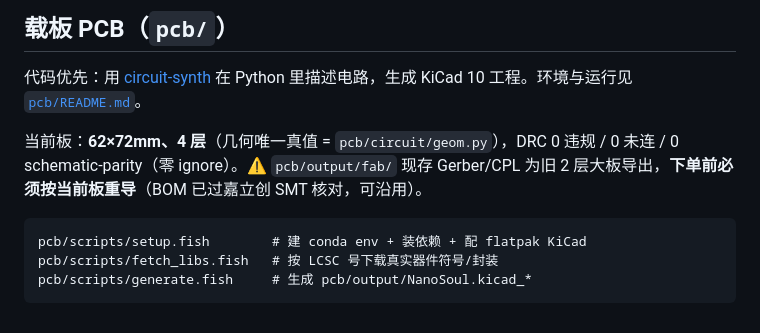
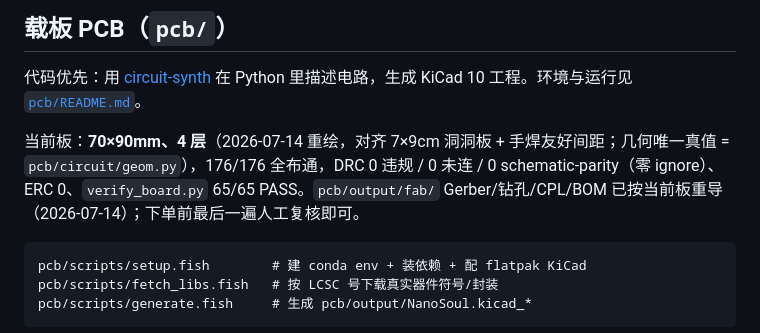
Before and after one commit to kanuba0814/NanoSoul, a Markdown page: README.md, the part around the change. Rendered like a GitHub page.

````diff
--- a/README.md
+++ b/README.md
@@ -42,7 +42,7 @@ idf.py build
 
 代码优先：用 [circuit-synth](https://github.com/circuit-synth/circuit-synth) 在 Python 里描述电路，生成 KiCad 10 工程。环境与运行见 [`pcb/README.md`](pcb/README.md)。
 
-当前板：**62×72mm、4 层**（几何唯一真值 = `pcb/circuit/geom.py`），DRC 0 违规 / 0 未连 / 0 schematic-parity（零 ignore）。⚠️ `pcb/output/fab/` 现存 Gerber/CPL 为旧 2 层大板导出，**下单前必须按当前板重导**（BOM 已过嘉立创 SMT 核对，可沿用）。
+当前板：**70×90mm、4 层**（2026-07-14 重绘，对齐 7×9cm 洞洞板 + 手焊友好间距；几何唯一真值 = `pcb/circuit/geom.py`），176/176 全布通，DRC 0 违规 / 0 未连 / 0 schematic-parity（零 ignore）、ERC 0、`verify_board.py` 65/65 PASS。`pcb/output/fab/` Gerber/钻孔/CPL/BOM 已按当前板重导（2026-07-14）；下单前最后一遍人工复核即可。
 
 ```fish
 pcb/scripts/setup.fish        # 建 conda env + 装依赖 + 配 flatpak KiCad
````
Also changed, not shown: docs/00_成品全景与技术框架.md (+7 -7 lines).
